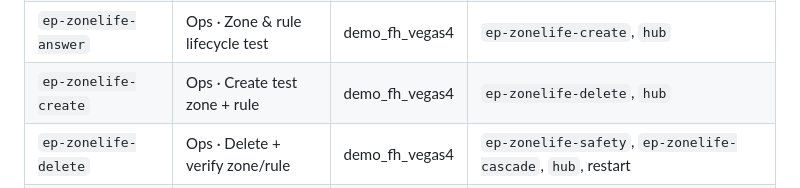
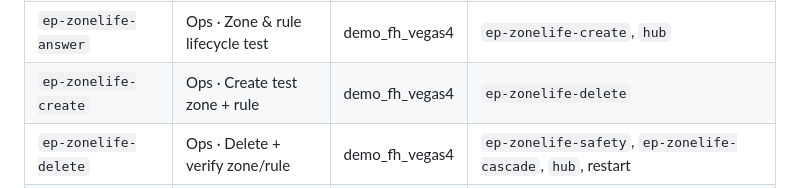
Before and after one commit to fhoffa/geotab-mcp-simulator, a Markdown page: docs/CONVERSATION-MAP.md, the part around the change. GitHub-like rendering.

Commit message:
Regenerate conversation-map node table

```diff
--- a/docs/CONVERSATION-MAP.md
+++ b/docs/CONVERSATION-MAP.md
@@ -111,7 +111,7 @@ flowchart TD
 | `ep3-action-wide` | Ep3 · Create zone + rule (entry+exit, group) | demo_fh4 | `ep3-map`, `hub`, restart |
 | `ep3-map` | Ep3 · ZBE zone on a map | — | `ep9-fleet-23-31`, `hub`, restart |
 | `ep-zonelife-answer` | Ops · Zone & rule lifecycle test | demo_fh_vegas4 | `ep-zonelife-create`, `hub` |
-| `ep-zonelife-create` | Ops · Create test zone + rule | demo_fh_vegas4 | `ep-zonelife-delete`, `hub` |
+| `ep-zonelife-create` | Ops · Create test zone + rule | demo_fh_vegas4 | `ep-zonelife-delete` |
 | `ep-zonelife-delete` | Ops · Delete + verify zone/rule | demo_fh_vegas4 | `ep-zonelife-safety`, `ep-zonelife-cascade`, `hub`, restart |
 | `ep-zonelife-safety` | Ops · What deleting a rule clears (and how to check first) | demo_fh_vegas4 | `ep-zonelife-skill`, `ep-zonelife-cascade`, `hub`, restart |
 | `ep-zonelife-skill` | Skill · Package the pre-delete safety check | demo_fh_vegas4 | `hub`, restart |
```
